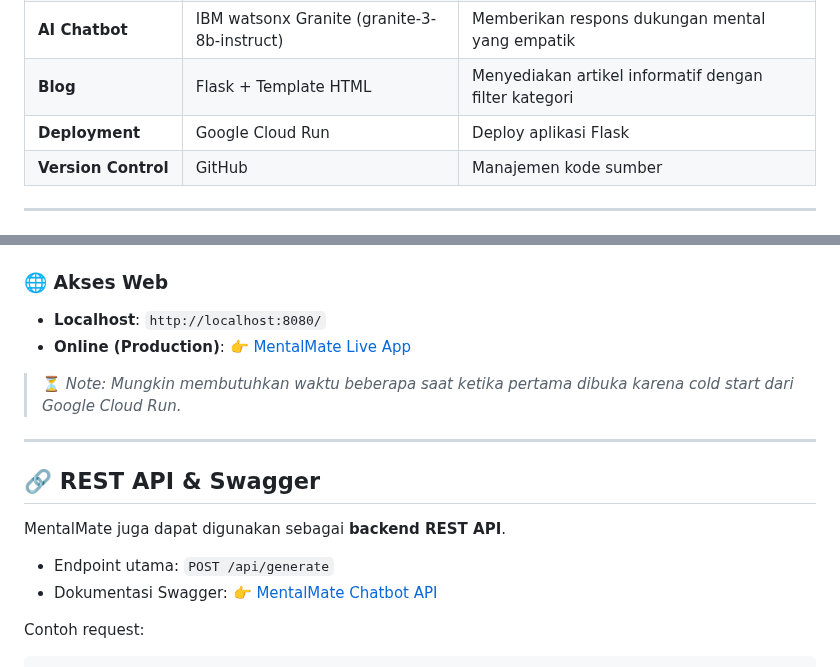
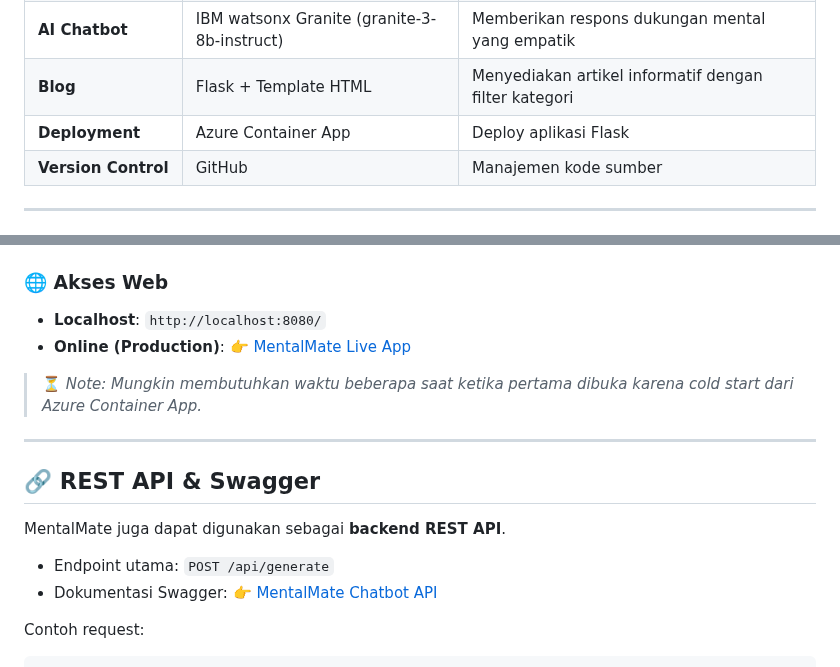
Before and after one commit to bagusangkasawan/MentalMate, a Markdown page: README.md, 2 parts joined by grey strips. Drawn GitHub-style.

```diff
--- a/README.md
+++ b/README.md
@@ -25,7 +25,7 @@
 | **Backend Chatbot** | Python Flask                                | Menangani logika percakapan dan komunikasi dengan API |
 | **AI Chatbot**      | IBM watsonx Granite (granite-3-8b-instruct) | Memberikan respons dukungan mental yang empatik       |
 | **Blog**            | Flask + Template HTML                       | Menyediakan artikel informatif dengan filter kategori |
-| **Deployment**      | Google Cloud Run                            | Deploy aplikasi Flask                                 |
+| **Deployment**      | Azure Container App                            | Deploy aplikasi Flask                                 |
 | **Version Control** | GitHub                                      | Manajemen kode sumber                                 |
 
 ---
@@ -93,5 +93,5 @@ python app.py
 
-> ⏳ *Note: Mungkin membutuhkan waktu beberapa saat ketika pertama dibuka karena cold start dari Google Cloud Run.*
+> ⏳ *Note: Mungkin membutuhkan waktu beberapa saat ketika pertama dibuka karena cold start dari Azure Container App.*
 
 ---
 
```
Also changed, not shown: other parts of README.md (+2 -2 lines).
